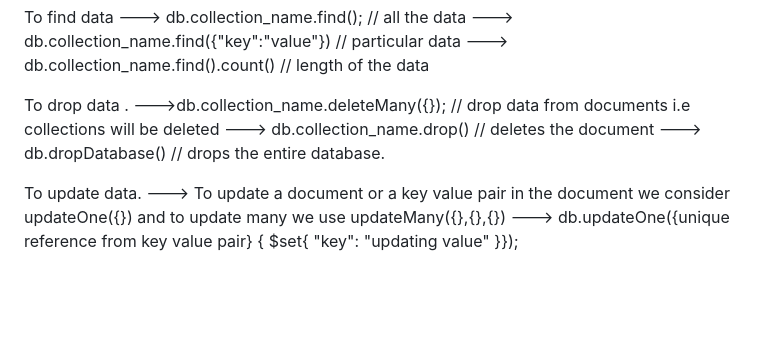
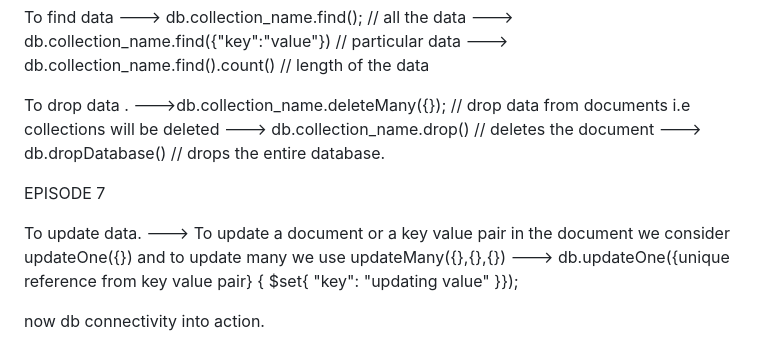
Before and after one commit to FahadShaik/NodeJS-Basics, a Markdown page: ReadMe.md, the part around the change. Drawn GitHub-style; blank space fills up the shorter version.

```diff
--- a/ReadMe.md
+++ b/ReadMe.md
@@ -112,7 +112,11 @@ To drop data .
 ---> db.collection_name.drop() // deletes the document
 ---> db.dropDatabase() // drops the entire database.
 
+EPISODE 7
+
 To update data.
 ---> To update a document or a key value pair in the document we consider
 updateOne({}) and to update many we use updateMany({},{},{})
 ---> db.updateOne({unique reference from key value pair} { $set{ "key": "updating value" }});
+
+now db connectivity into action.
```
